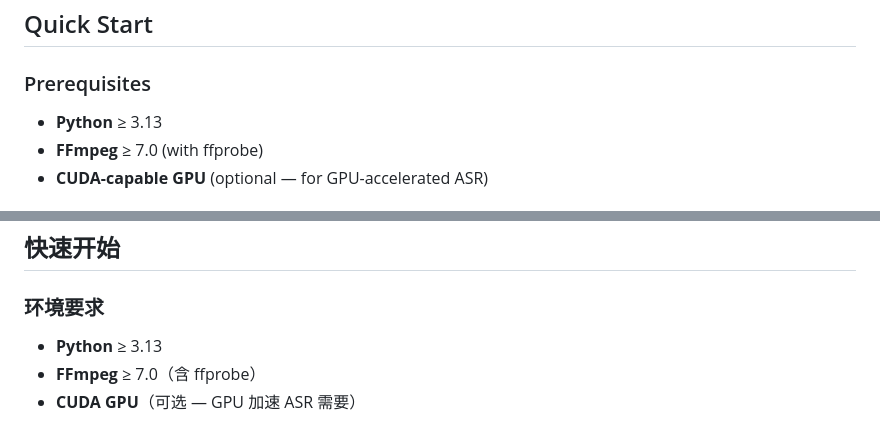
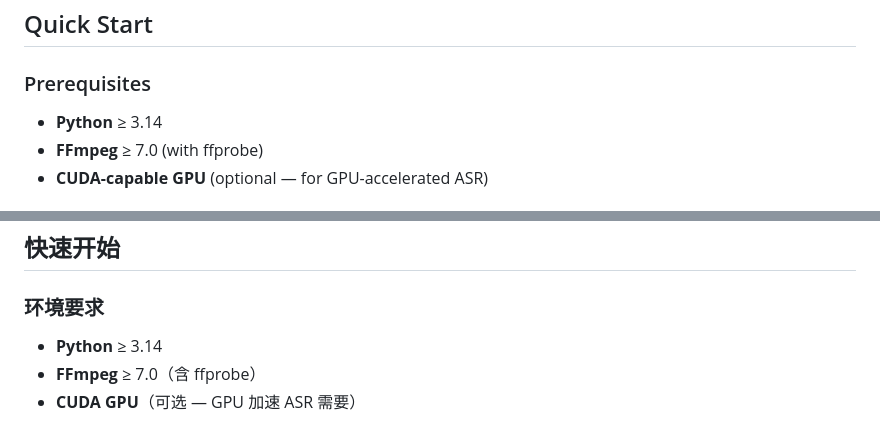
Before and after one commit to kigyiOhw/video-localizer, a Markdown page: README.md, 2 parts joined by grey strips. GitHub-like rendering.

Commit message:
docs: unify Python version requirement to 3.14 in README
Co-Authored-By: Claude Opus 4.8 <noreply@anthropic.com>

```diff
--- a/README.md
+++ b/README.md
@@ -67,7 +67,7 @@ engines/
 
 ### Prerequisites
 
-- **Python** ≥ 3.13
+- **Python** ≥ 3.14
 - **FFmpeg** ≥ 7.0 (with ffprobe)
 - **CUDA-capable GPU** (optional — for GPU-accelerated ASR)
 
@@ -236,7 +236,7 @@ engines/
 
 ### 环境要求
 
-- **Python** ≥ 3.13
+- **Python** ≥ 3.14
 - **FFmpeg** ≥ 7.0（含 ffprobe）
 - **CUDA GPU**（可选 — GPU 加速 ASR 需要）
 
```
